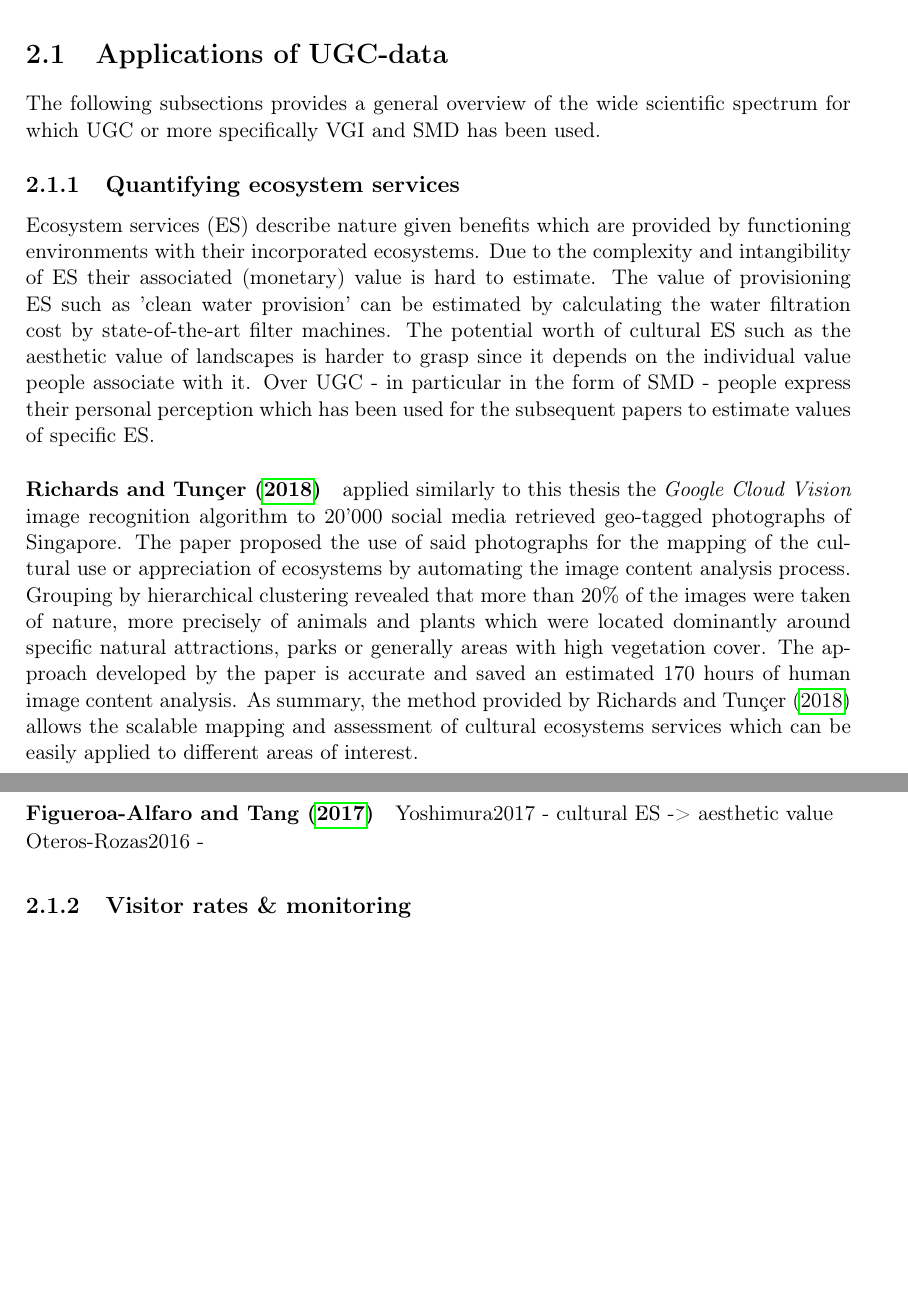
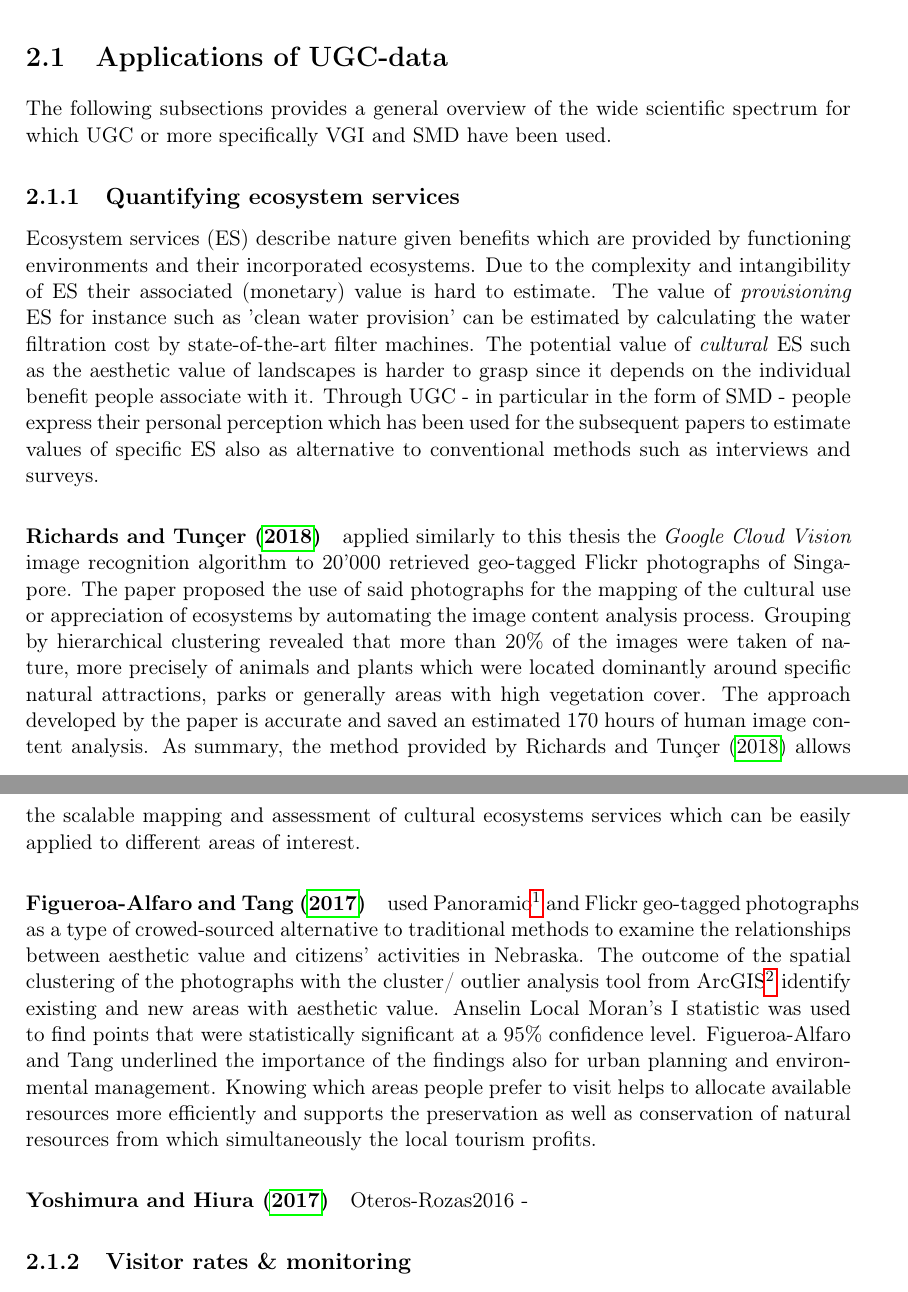
Before and after one commit to Bellador/Master-Thesis---ETH-Z-rich-IDSC-Thesis-Template, a LaTeX thesis (Report.tex, which reads chapters/state_of_the_art.tex): two parts of pages 21 and 22 of 89, joined at a grey line, cut so that both start at the same text, the shorter picture padded with empty space. Compiled offline with pdfLaTeX.

Commit message:
SotA update

```diff
--- a/chapters/state_of_the_art.tex
+++ b/chapters/state_of_the_art.tex
@@ -2,16 +2,15 @@
 This chapter will cover related scientific work regarding the usage and application of UGC, comparisons of different data-sources, nature-based recreation as well as text-classification models. The presented key literature starts out at providing a general overview of the mentioned topics and becomes more specific in the progress. According to the presented current state of the art the research gap this thesis tries to fill is displayed and put into context.
 
 \section{Applications of UGC-data}
-The following subsections provides a general overview of the wide scientific spectrum for which UGC or more specifically VGI and SMD has been used.
+The following subsections provides a general overview of the wide scientific spectrum for which UGC or more specifically VGI and SMD have been used.
 
 \subsection{Quantifying ecosystem services}
-Ecosystem services (ES) describe nature given benefits which are provided by functioning environments with their incorporated ecosystems. Due to the complexity and intangibility of ES their associated (monetary) value is hard to estimate. The value of provisioning ES such as 'clean water provision' can be estimated by calculating the water filtration cost by state-of-the-art filter machines. The potential worth of cultural ES such as the aesthetic value of landscapes is harder to grasp since it depends on the individual value people associate with it. Over UGC - in particular in the form of SMD - people express their personal perception which has been used for the subsequent papers to estimate values of specific ES.
+Ecosystem services (ES) describe nature given benefits which are provided by functioning environments and their incorporated ecosystems. Due to the complexity and intangibility of ES their associated (monetary) value is hard to estimate. The value of \textit{provisioning} ES for instance such as 'clean water provision' can be estimated by calculating the water filtration cost by state-of-the-art filter machines. The potential value of \textit{cultural} ES such as the aesthetic value of landscapes is harder to grasp since it depends on the individual benefit people associate with it. Through UGC - in particular in the form of SMD - people express their personal perception which has been used for the subsequent papers to estimate values of specific ES also as alternative to conventional methods such as interviews and surveys.
+\paragraph*{\textcite{Richards2018}} applied similarly to this thesis the \textit{Google Cloud Vision} image recognition algorithm to 20'000 retrieved geo-tagged Flickr photographs of Singapore. The paper proposed the use of said photographs for the mapping of the cultural use or appreciation of ecosystems by automating the image content analysis process. Grouping by hierarchical clustering revealed that more than 20\% of the images were taken of nature, more precisely of animals and plants which were located dominantly around specific natural attractions, parks or generally areas with high vegetation cover. The approach developed by the paper is accurate and saved an estimated 170 hours of human image content analysis. As summary, the method provided by \textcite{Richards2018} allows the scalable mapping and assessment of cultural ecosystems services which can be easily applied to different areas of interest.
 
-\paragraph*{\textcite{Richards2018}} applied similarly to this thesis the \textit{Google Cloud Vision} image recognition algorithm to 20'000 social media retrieved geo-tagged photographs of Singapore. The paper proposed the use of said photographs for the mapping of the cultural use or appreciation of ecosystems by automating the image content analysis process. Grouping by hierarchical clustering revealed that more than 20\% of the images were taken of nature, more precisely of animals and plants which were located dominantly around specific natural attractions, parks or generally areas with high vegetation cover. The approach developed by the paper is accurate and saved an estimated 170 hours of human image content analysis. As summary, the method provided by \textcite{Richards2018} allows the scalable mapping and assessment of cultural ecosystems services which can be easily applied to different areas of interest.
+\paragraph*{\textcite{Figueroa-Alfaro2017}} used Panoramio\footnote{https://www.panoramio.com/, out of service since 04.11.2016} and Flickr geo-tagged photographs as a type of crowed-sourced alternative to traditional methods to examine the relationships between aesthetic value and citizens' activities in Nebraska. The outcome of the spatial clustering of the photographs with the cluster/ outlier analysis tool from ArcGIS\footnote{https://www.arcgis.com/index.html, accessed: 01.04.2019} identify existing and new areas with aesthetic value. Anselin Local Moran's I statistic was used to find points that were statistically significant at a 95\% confidence level. \citeauthor{Figueroa-Alfaro2017} underlined the importance of the findings also for urban planning and environmental management. Knowing which areas people prefer to visit helps to allocate available resources more efficiently and supports the preservation as well as conservation of natural resources from which simultaneously the local tourism profits.
 
-\paragraph*{\textcite{Figueroa-Alfaro2017}}
-
-Yoshimura2017 - cultural ES  -> aesthetic value
+\paragraph*{\textcite{Yoshimura2017}}
 
 Oteros-Rozas2016 -
 
```
